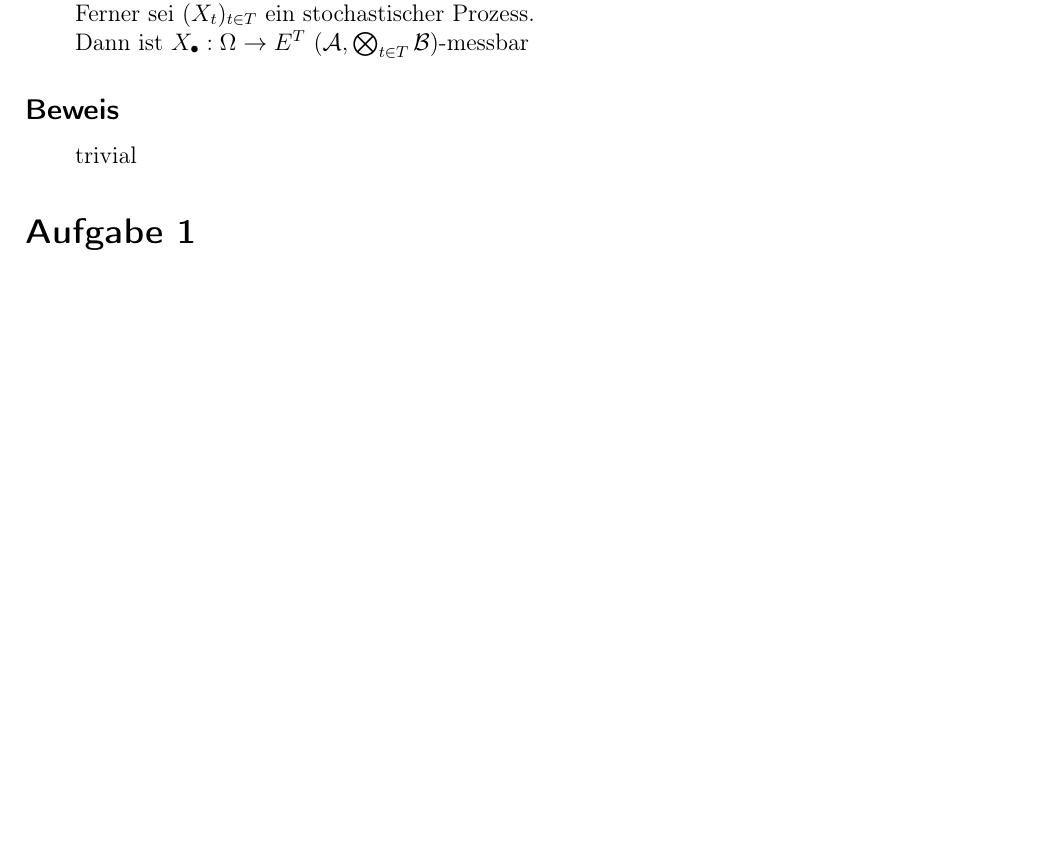
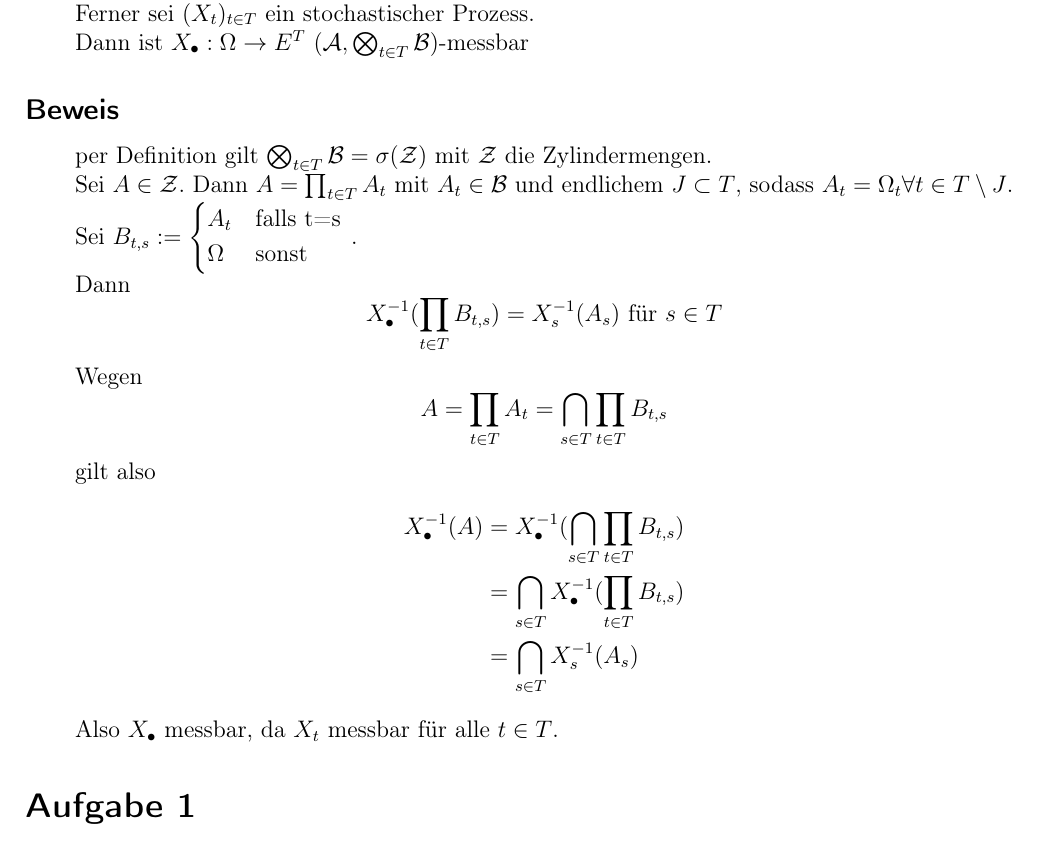
Before and after one commit to Palamedez314/Stochastische-Profis, a LaTeX document (Blatt 01/langer-wunderlich-blatt1.tex): part of page 1 of 2 before the commit and part of page 1 of 3 after it, cut so that both start at the same text, the shorter picture padded with empty space. Compiled offline with pdfLaTeX; a LaTeX package or settings file that is missing is left out.

Commit message:
Aufgabe 1 fertig?

```diff
--- a/Blatt 01/langer-wunderlich-blatt1.tex
+++ b/Blatt 01/langer-wunderlich-blatt1.tex
@@ -37,7 +37,22 @@ Dann ist $X_{\bullet}:\Om\rightarrow E^T$ $(\A, \bigotimes_{t\in T}\B)$-messbar
 \subsection*{Beweis}
 \einruecken
 
-trivial
+per Definition gilt $\bigotimes_{t\in T}\B=\sigma(\mathcal{Z})$ mit $\mathcal{Z}$ die Zylindermengen.\\
+Sei $A \in \mathcal{Z}$. Dann $A=\prod_{t\in T}A_t$ mit $A_t \in \B$ und endlichem $J \subset T$, sodass $A_t=\Omega_t \forall t\in T\setminus J$.\\
+Sei $B_{t,s} :=
+\begin{cases*}
+	A_t & falls t=s \\
+	\Omega & sonst
+\end{cases*}$.\\
+Dann $$X_{\bullet}^{-1}(\prod_{t\in T}B_{t,s})=X_s^{-1}(A_s) \text{ für } s\in T$$
+Wegen $$A=\prod_{t\in T}A_t=\bigcap_{s\in T}\prod_{t\in T}B_{t,s}$$
+gilt also
+\begin{align*}
+	X_{\bullet}^{-1}(A) &= X_{\bullet}^{-1}(\bigcap_{s\in T}\prod_{t\in T}B_{t,s})\\
+	&= \bigcap_{s\in T} X_{\bullet}^{-1}(\prod_{t\in T}B_{t,s})\\
+	&= \bigcap_{s\in T} X_s^{-1}(A_s)
+\end{align*}
+Also $X_{\bullet}$ messbar, da $X_t$ messbar für alle $t \in T$.
 
 \ausruecken
 
```
